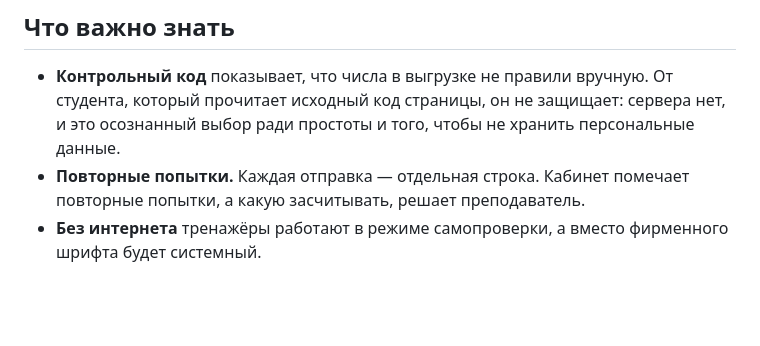
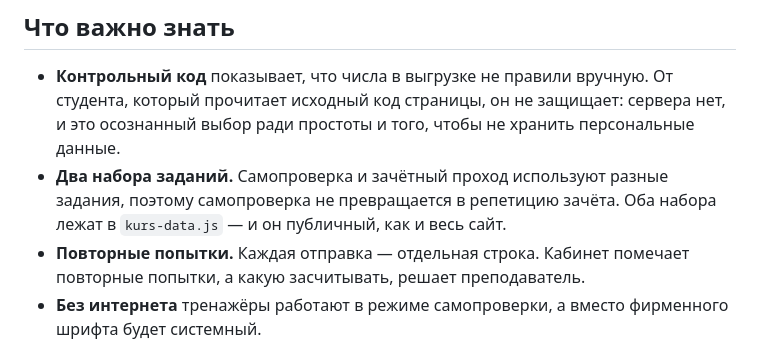
Before and after one commit to puffluv/ump-trainers, a Markdown page: README.md, the part around one of its changes. GitHub-like rendering; blank space fills up the shorter version.

```diff
--- a/README.md
+++ b/README.md
@@ -121,6 +138,9 @@
   От студента, который прочитает исходный код страницы, он не защищает:
   сервера нет, и это осознанный выбор ради простоты и того, чтобы не хранить
   персональные данные.
+- **Два набора заданий.** Самопроверка и зачётный проход используют разные
+  задания, поэтому самопроверка не превращается в репетицию зачёта. Оба набора
+  лежат в `kurs-data.js` — и он публичный, как и весь сайт.
 - **Повторные попытки.** Каждая отправка — отдельная строка. Кабинет помечает
   повторные попытки, а какую засчитывать, решает преподаватель.
 - **Без интернета** тренажёры работают в режиме самопроверки, а вместо
```
Also changed, not shown: other parts of README.md (+37 -20 lines).
